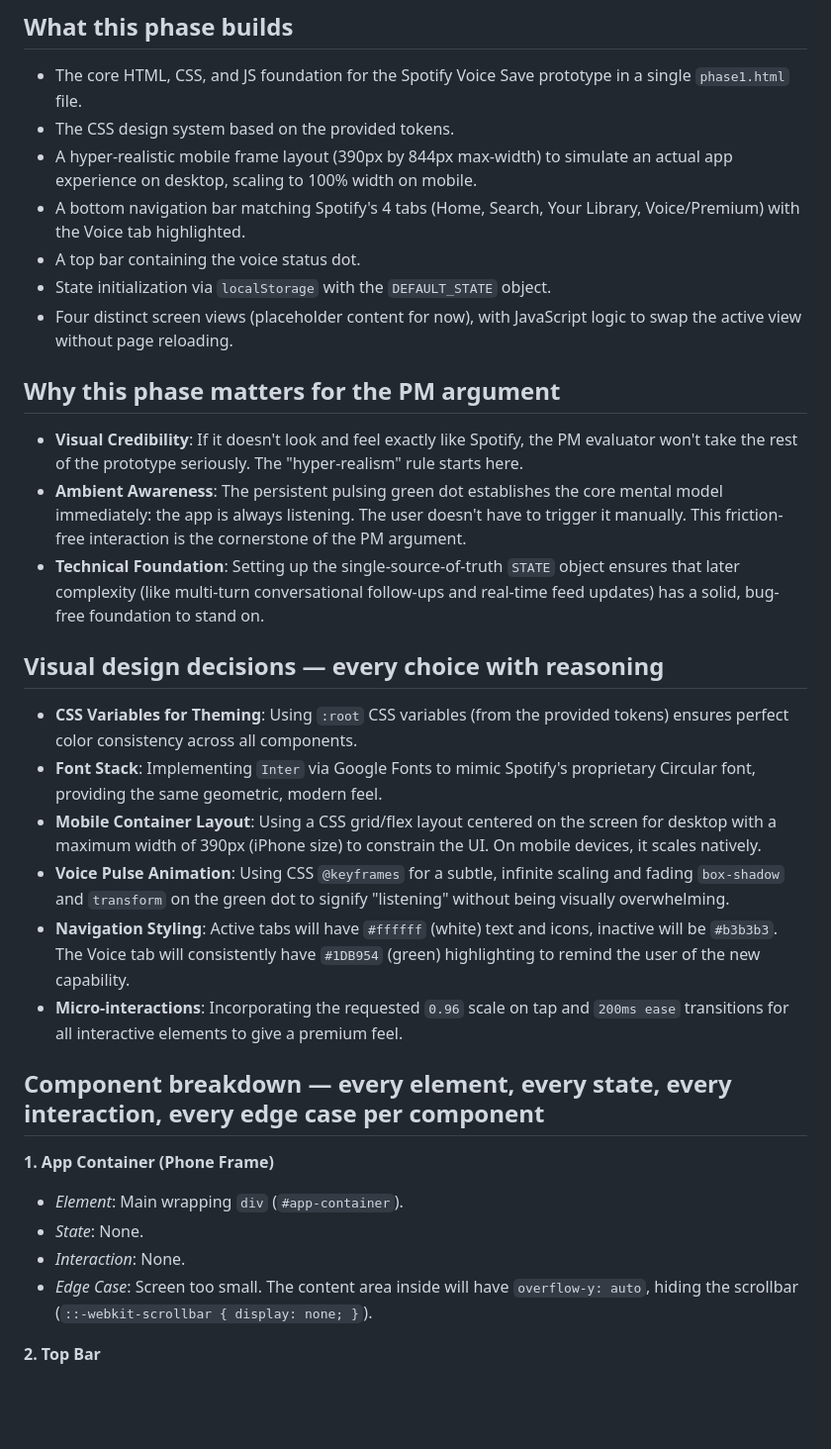
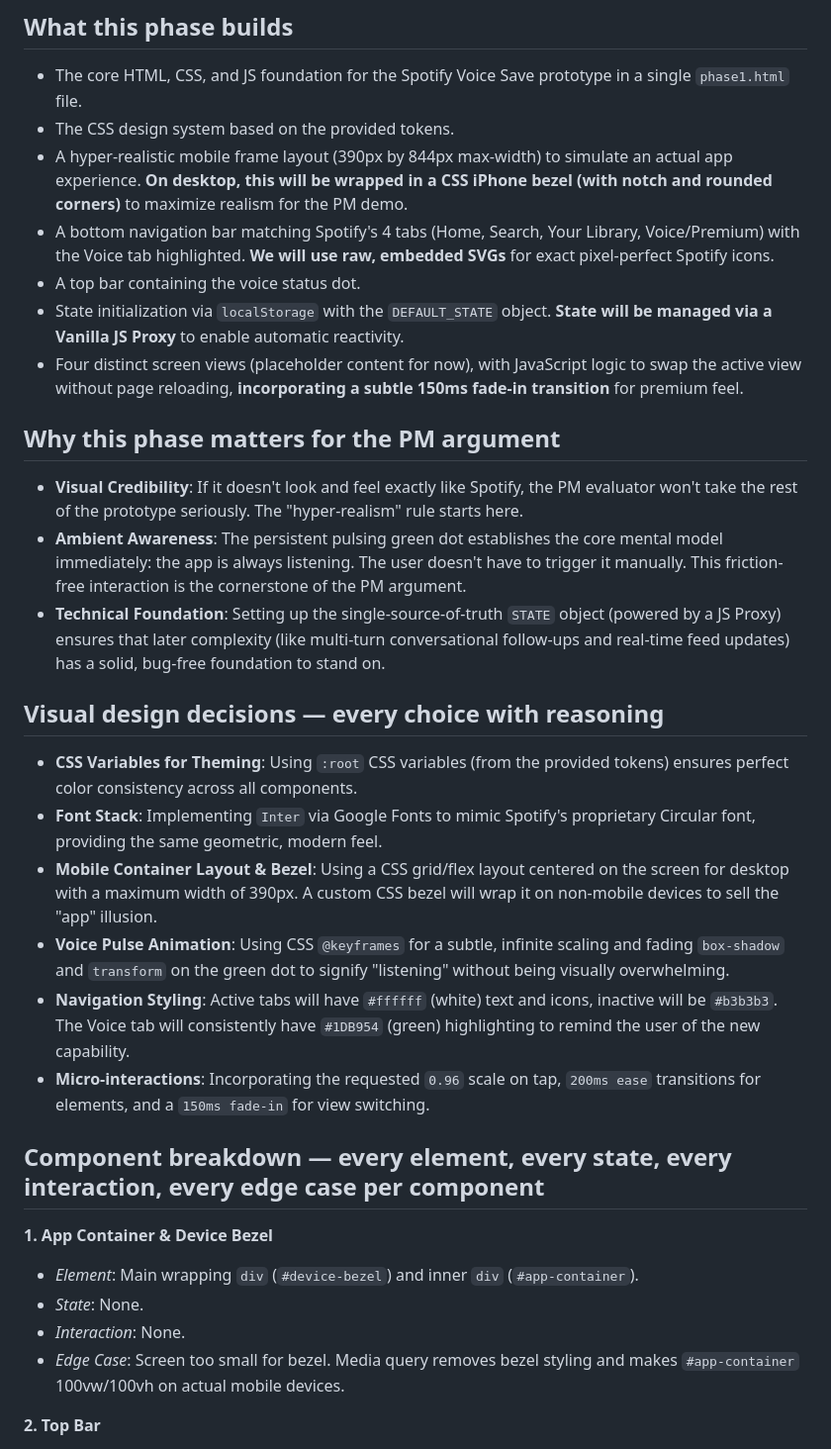
Before and after one commit to purvikabhartia20-stack/spotify-voice-save, a Markdown page: phase1_plan.md, the part around one of its changes. Shown at 99% size. GitHub-like rendering; blank space fills up the shorter version.

Commit message:
Update phase 1 plan with decisions

```diff
--- a/phase1_plan.md
+++ b/phase1_plan.md
@@ -3,31 +3,31 @@
 ## What this phase builds
 - The core HTML, CSS, and JS foundation for the Spotify Voice Save prototype in a single `phase1.html` file.
 - The CSS design system based on the provided tokens.
-- A hyper-realistic mobile frame layout (390px by 844px max-width) to simulate an actual app experience on desktop, scaling to 100% width on mobile.
-- A bottom navigation bar matching Spotify's 4 tabs (Home, Search, Your Library, Voice/Premium) with the Voice tab highlighted.
+- A hyper-realistic mobile frame layout (390px by 844px max-width) to simulate an actual app experience. **On desktop, this will be wrapped in a CSS iPhone bezel (with notch and rounded corners)** to maximize realism for the PM demo.
+- A bottom navigation bar matching Spotify's 4 tabs (Home, Search, Your Library, Voice/Premium) with the Voice tab highlighted. **We will use raw, embedded SVGs** for exact pixel-perfect Spotify icons.
 - A top bar containing the voice status dot.
-- State initialization via `localStorage` with the `DEFAULT_STATE` object.
-- Four distinct screen views (placeholder content for now), with JavaScript logic to swap the active view without page reloading.
+- State initialization via `localStorage` with the `DEFAULT_STATE` object. **State will be managed via a Vanilla JS Proxy** to enable automatic reactivity.
+- Four distinct screen views (placeholder content for now), with JavaScript logic to swap the active view without page reloading, **incorporating a subtle 150ms fade-in transition** for premium feel.
 
 ## Why this phase matters for the PM argument
 - **Visual Credibility**: If it doesn't look and feel exactly like Spotify, the PM evaluator won't take the rest of the prototype seriously. The "hyper-realism" rule starts here.
 - **Ambient Awareness**: The persistent pulsing green dot establishes the core mental model immediately: the app is always listening. The user doesn't have to trigger it manually. This friction-free interaction is the cornerstone of the PM argument.
-- **Technical Foundation**: Setting up the single-source-of-truth `STATE` object ensures that later complexity (like multi-turn conversational follow-ups and real-time feed updates) has a solid, bug-free foundation to stand on.
+- **Technical Foundation**: Setting up the single-source-of-truth `STATE` object (powered by a JS Proxy) ensures that later complexity (like multi-turn conversational follow-ups and real-time feed updates) has a solid, bug-free foundation to stand on.
 
 ## Visual design decisions — every choice with reasoning
 - **CSS Variables for Theming**: Using `:root` CSS variables (from the provided tokens) ensures perfect color consistency across all components.
 - **Font Stack**: Implementing `Inter` via Google Fonts to mimic Spotify's proprietary Circular font, providing the same geometric, modern feel.
-- **Mobile Container Layout**: Using a CSS grid/flex layout centered on the screen for desktop with a maximum width of 390px (iPhone size) to constrain the UI. On mobile devices, it scales natively.
+- **Mobile Container Layout & Bezel**: Using a CSS grid/flex layout centered on the screen for desktop with a maximum width of 390px. A custom CSS bezel will wrap it on non-mobile devices to sell the "app" illusion.
 - **Voice Pulse Animation**: Using CSS `@keyframes` for a subtle, infinite scaling and fading `box-shadow` and `transform` on the green dot to signify "listening" without being visually overwhelming.
 - **Navigation Styling**: Active tabs will have `#ffffff` (white) text and icons, inactive will be `#b3b3b3`. The Voice tab will consistently have `#1DB954` (green) highlighting to remind the user of the new capability.
-- **Micro-interactions**: Incorporating the requested `0.96` scale on tap and `200ms ease` transitions for all interactive elements to give a premium feel.
+- **Micro-interactions**: Incorporating the requested `0.96` scale on tap, `200ms ease` transitions for elements, and a `150ms fade-in` for view switching.
 
 ## Component breakdown — every element, every state, every interaction, every edge case per component
-**1. App Container (Phone Frame)**
-- *Element*: Main wrapping `div` (`#app-container`).
+**1. App Container & Device Bezel**
+- *Element*: Main wrapping `div` (`#device-bezel`) and inner `div` (`#app-container`).
 - *State*: None.
 - *Interaction*: None.
-- *Edge Case*: Screen too small. The content area inside will have `overflow-y: auto`, hiding the scrollbar (`::-webkit-scrollbar { display: none; }`).
+- *Edge Case*: Screen too small for bezel. Media query removes bezel styling and makes `#app-container` 100vw/100vh on actual mobile devices.
 
 **2. Top Bar**
 - *Element*: Header `header` (`#top-bar`).
```
Also changed, not shown: other parts of phase1_plan.md (+20 -22 lines).
